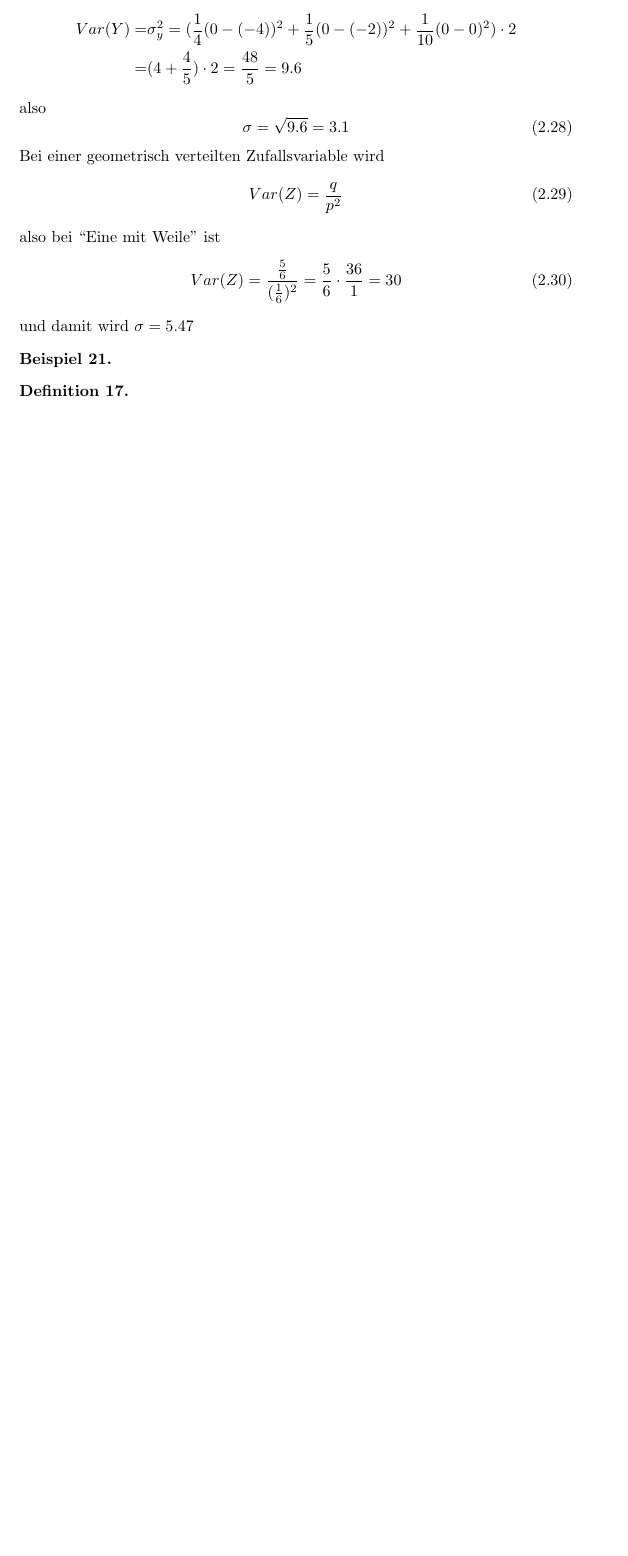
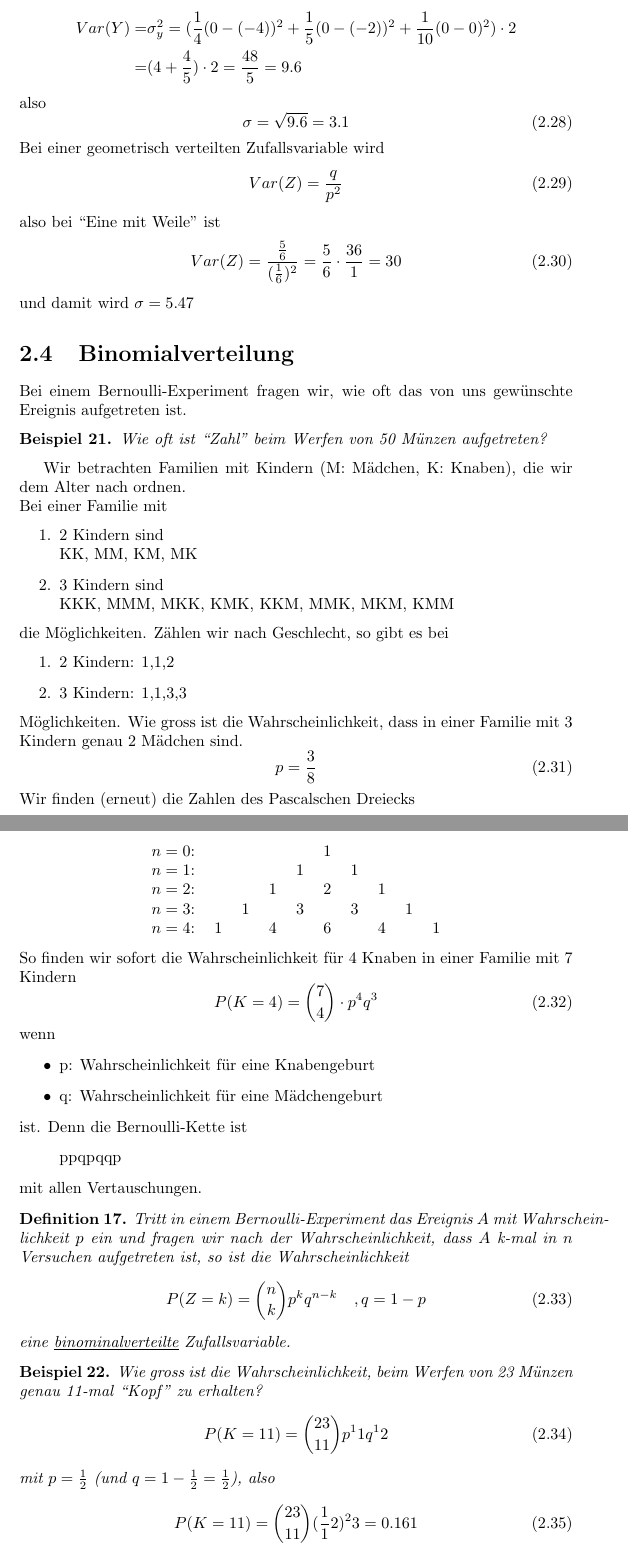
Before and after one commit to inved1/bfh-statistics, a LaTeX document (Wahrscheinlichkeitsrechnung_und_Statistik.tex): part of page 23 of 23 before the commit and two parts of pages 23 and 24 of 25 after it, the two joined at a grey line, cut so that both start at the same text, the shorter picture padded with empty space. Compiled offline with pdfLaTeX.

Commit message:
Updated LaTeX document up to 2.5

```diff
--- a/Wahrscheinlichkeitsrechnung_und_Statistik.tex
+++ b/Wahrscheinlichkeitsrechnung_und_Statistik.tex
@@ -953,3 +953,68 @@ Var(Z) = \frac{\frac{5}{6}}{(\frac{1}{6})^2} = \frac{5}{6} \cdot \frac{36}{1} =
 \end{equation}
 und damit wird $\sigma = 5.47$
 
+\section{Binomialverteilung}
+Bei einem Bernoulli-Experiment fragen wir, wie oft das von uns gewünschte Ereignis aufgetreten ist.
+\begin{myexample}
+Wie oft ist \lq\lq{}Zahl\rq\rq{} beim Werfen von 50 Münzen aufgetreten?
+\end{myexample}
+Wir betrachten Familien mit Kindern (M: Mädchen, K: Knaben), die wir dem Alter nach ordnen.\\
+Bei einer Familie mit
+\begin{enumerate}
+\item
+2 Kindern sind\\
+KK, MM, KM, MK
+\item
+3 Kindern sind\\
+KKK, MMM, MKK, KMK, KKM, MMK, MKM, KMM
+\end{enumerate}
+die Möglichkeiten. Zählen wir nach Geschlecht, so gibt es bei
+\begin{enumerate}
+\item
+2 Kindern: 1,1,2
+\item
+3 Kindern: 1,1,3,3
+\end{enumerate}
+Möglichkeiten. Wie gross ist die Wahrscheinlichkeit, dass in einer Familie mit 3 Kindern genau 2 Mädchen sind.
+\begin{equation}
+p = \frac{3}{8}
+\end{equation}
+Wir finden (erneut) die Zahlen des Pascalschen Dreiecks
+\begin{center}
+\begin{tabular}{rccccccccc}
+$n=0$: & & & & & 1 & & & & \\
+$n=1$: & & & & 1 & & 1 & & & \\
+$n=2$: & & & 1 & & 2 & & 1 & & \\
+$n=3$: & & 1 & & 3 & & 3 & & 1 & \\
+$n=4$: & 1 & & 4 & & 6 & & 4 & & 1%
+\end{tabular}
+\end{center}
+So finden wir sofort die Wahrscheinlichkeit für 4 Knaben in einer Familie mit 7 Kindern
+\begin{equation}
+P(K=4) = \binom{7}{4} \cdot p^4q^3
+\end{equation}
+wenn
+\begin{itemize}
+\item p: Wahrscheinlichkeit für eine Knabengeburt
+\item q: Wahrscheinlichkeit für eine Mädchengeburt
+\end{itemize}
+ist. Denn die Bernoulli-Kette ist
+\begin{quote}
+ppqpqqp
+\end{quote}
+mit allen Vertauschungen.
+\begin{mydef}Tritt in einem Bernoulli-Experiment das Ereignis $A$ mit Wahrscheinlichkeit $p$ ein und fragen wir nach der Wahrscheinlichkeit, dass $A$ k-mal in $n$ Versuchen aufgetreten ist, so ist die Wahrscheinlichkeit
+\begin{equation}
+P(Z=k) = \binom{n}{k} p^kq^{n-k} \quad , q=1-p
+\end{equation}
+eine \underline{binominalverteilte} Zufallsvariable.
+\end{mydef}
+\begin{myexample}
+Wie gross ist die Wahrscheinlichkeit, beim Werfen von 23 Münzen genau 11-mal \lq\lq{}Kopf\rq\rq{} zu erhalten?
+\begin{equation}
+P(K=11) = \binom{23}{11} p^11 q^12
+\end{equation}
+mit $p = \frac{1}{2}$ (und $q = 1 - \frac{1}{2} = \frac{1}{2}$), also
+\begin{equation}
+P(K=11) = \binom{23}{11} (\frac1{1}{2})^23 = 0.161
+\end{equation}
```
Also changed, not shown: Wahrscheinlichkeitsrechnung_und_Statistik.pdf, Wahrscheinlichkeitsrechnung_und_Statistik.tex (55 more changed lines).
